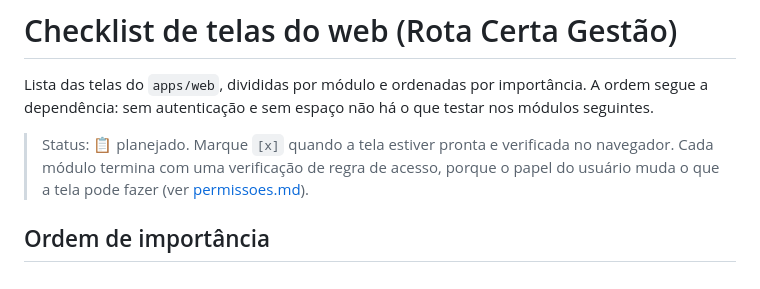
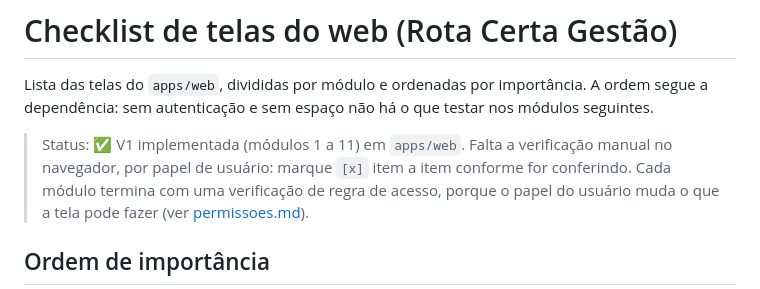
Before and after one commit to thiago8844/auto-escola, a Markdown page: docs/web-checklist.md, the part around the change. Rendered like a GitHub page.

Commit message:
docs(web): marca a V1 do frontend como implementada

```diff
--- a/docs/web-checklist.md
+++ b/docs/web-checklist.md
@@ -2,7 +2,7 @@
 
 Lista das telas do `apps/web`, divididas por módulo e ordenadas por importância. A ordem segue a dependência: sem autenticação e sem espaço não há o que testar nos módulos seguintes.
 
-> Status: 📋 planejado. Marque `[x]` quando a tela estiver pronta e verificada no navegador.
+> Status: ✅ V1 implementada (módulos 1 a 11) em `apps/web`. Falta a verificação manual no navegador, por papel de usuário: marque `[x]` item a item conforme for conferindo.
 > Cada módulo termina com uma verificação de regra de acesso, porque o papel do usuário muda o que a tela pode fazer (ver [permissoes.md](permissoes.md)).
 
 ## Ordem de importância
```
Also changed, not shown: 1 other file.
